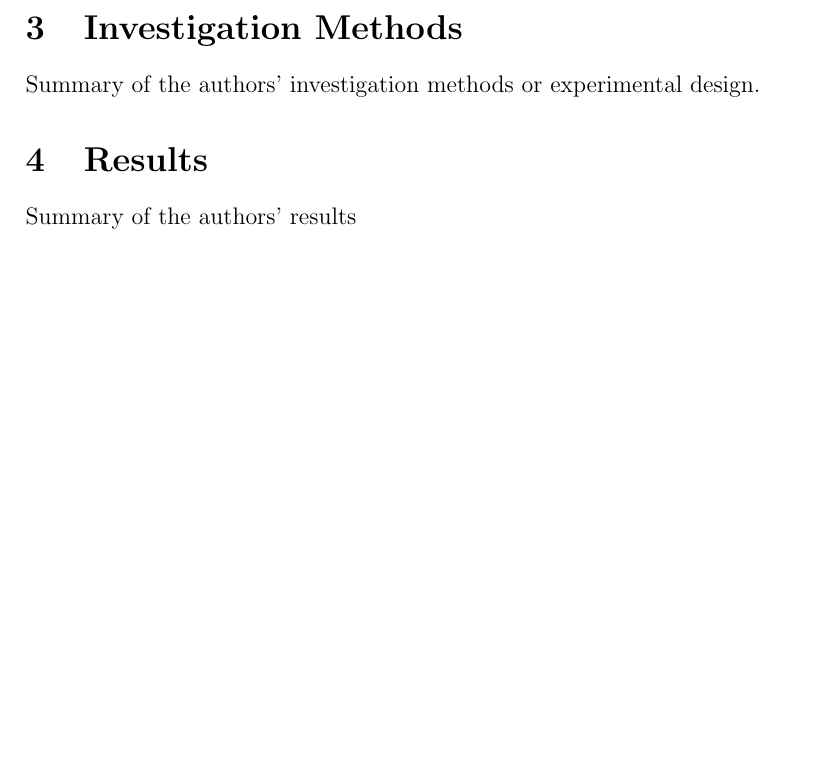
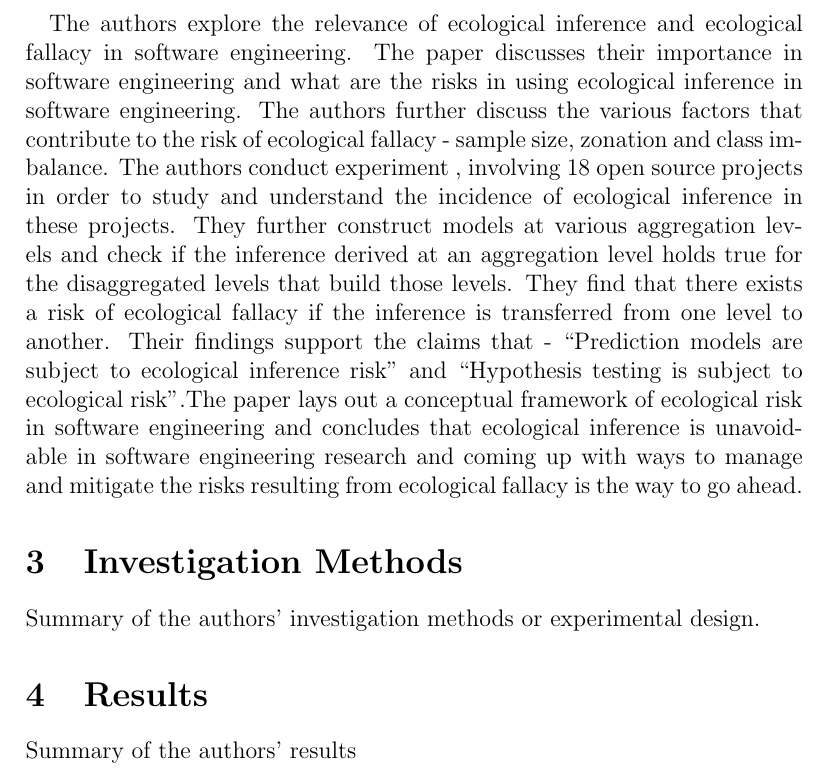
Before and after one commit to akondrahman/59115ASE, a LaTeX paper (paper/01/01.tex): part of page 3 of 3 before the commit and part of page 3 of 4 after it, cut at the place of the change, the shorter picture padded with empty space. Compiled offline with pdfLaTeX.

Commit message:
Added details to contributions section

```diff
--- a/paper/01/01.tex
+++ b/paper/01/01.tex
@@ -58,6 +58,14 @@ paper also discusses the various factors - sample size, zonation and class imbal
 
 \section{Contributions}\label{contrib}
 Summary of the authors' contributions, either implicit or explicit, to ASE
+\paragraph{} The authors explore the relevance of ecological inference and ecological fallacy in software engineering. The paper discusses their importance in software engineering and
+what are the risks in using ecological inference in software engineering. The authors further discuss the various factors that contribute to the risk of ecological fallacy - sample size,
+zonation and class imbalance. The authors conduct experiment , involving 18 open source projects in order to study and understand the incidence of ecological inference in these projects.
+They further construct models at various aggregation levels and check if the inference derived at an aggregation level holds true for the disaggregated levels that build those levels. They find
+that there exists a risk of ecological fallacy if the inference is transferred from one level to another. Their findings support the claims that - ``Prediction models are subject to ecological
+inference risk'' and ``Hypothesis testing is subject to ecological risk''.The paper lays out a conceptual framework of ecological risk in software engineering and concludes that ecological
+inference is unavoidable in software engineering research and coming up with ways to manage and mitigate the risks resulting from ecological fallacy is the way to go ahead.
+
 
 \section{Investigation Methods}\label{invest}
 Summary of the authors' investigation methods or experimental design.
```
Also changed, not shown: paper/01/01.pdf, 3 other files.
